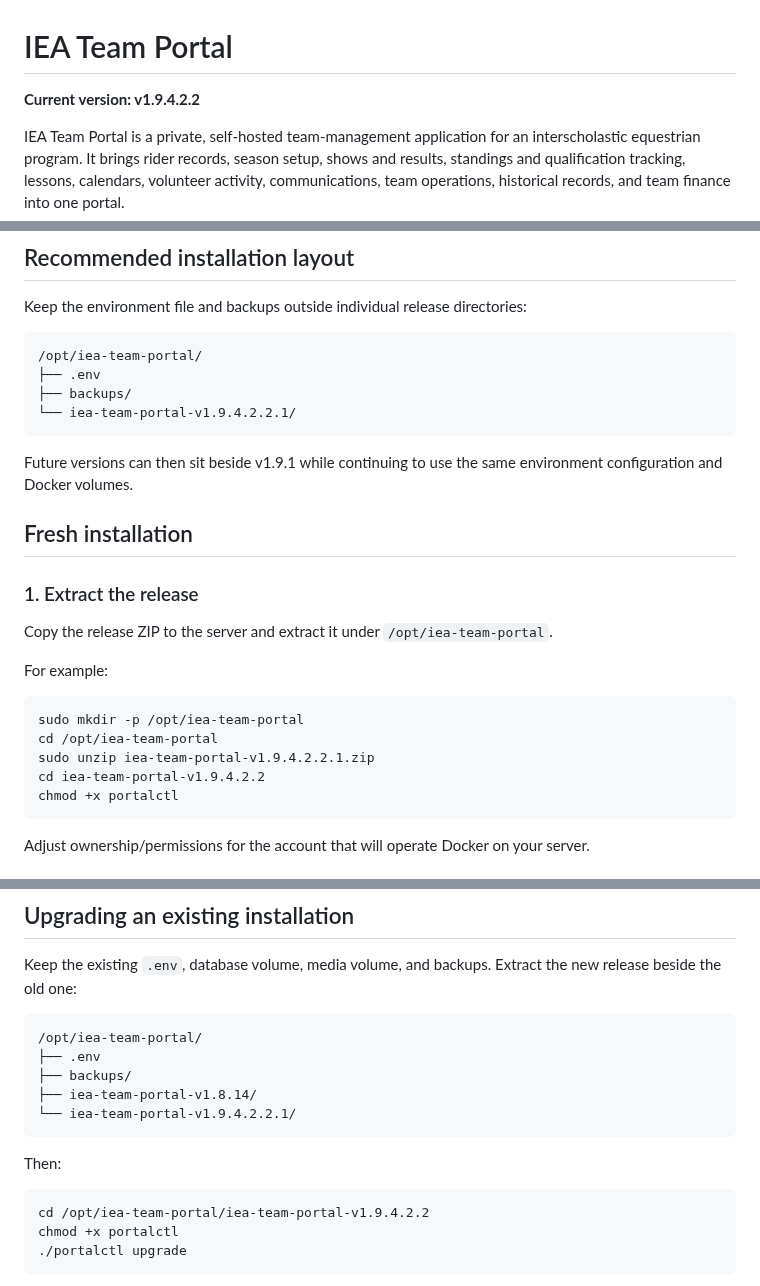
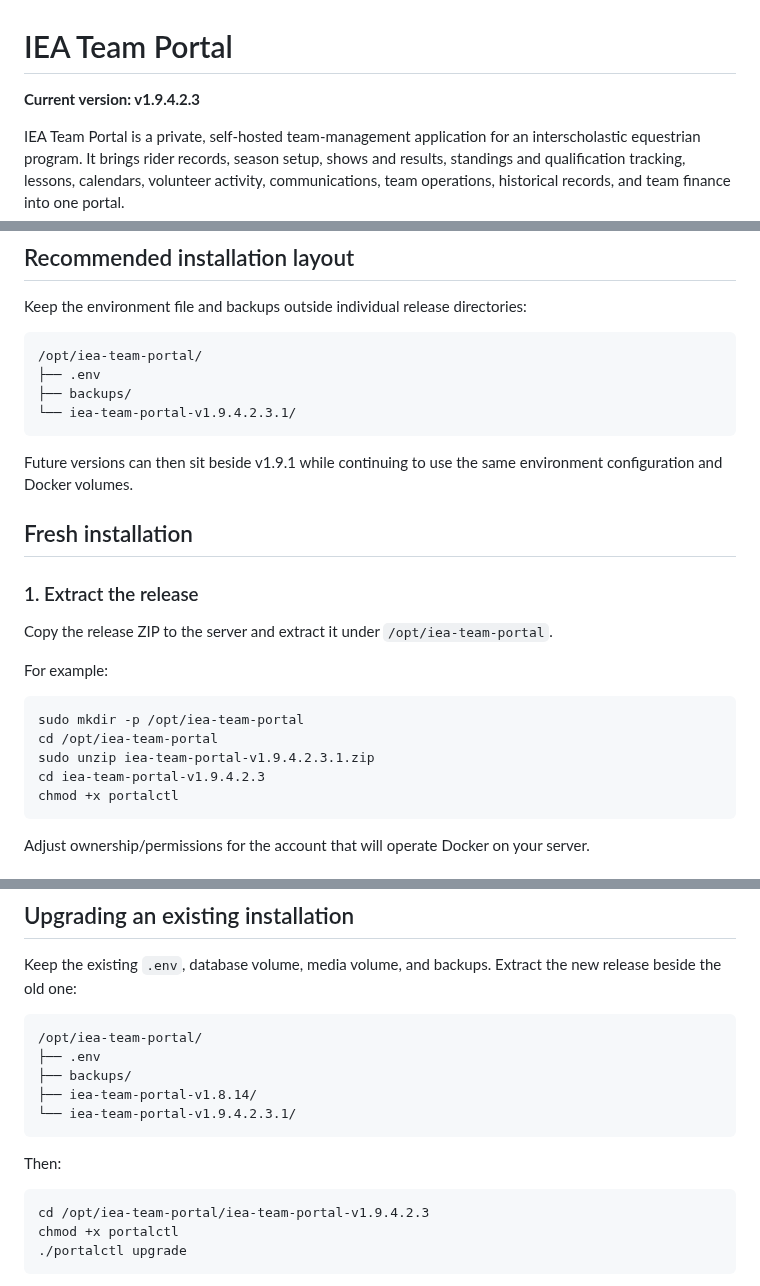
Before and after one commit to mcangeli/iea-team-portal, a Markdown page: README.md, 3 parts joined by grey strips. Rendered like a GitHub page.

````diff
--- a/README.md
+++ b/README.md
@@ -1,6 +1,6 @@
 # IEA Team Portal
 
-**Current version: v1.9.4.2.2**
+**Current version: v1.9.4.2.3**
 
 IEA Team Portal is a private, self-hosted team-management application for an interscholastic equestrian program. It brings rider records, season setup, shows and results, standings and qualification tracking, lessons, calendars, volunteer activity, communications, team operations, historical records, and team finance into one portal.
 
@@ -175,7 +175,7 @@ Keep the environment file and backups outside individual release directories:
 /opt/iea-team-portal/
 ├── .env
 ├── backups/
-└── iea-team-portal-v1.9.4.2.2.1/
+└── iea-team-portal-v1.9.4.2.3.1/
 ```
 
 Future versions can then sit beside v1.9.1 while continuing to use the same environment configuration and Docker volumes.
@@ -191,8 +191,8 @@ For example:
 ```bash
 sudo mkdir -p /opt/iea-team-portal
 cd /opt/iea-team-portal
-sudo unzip iea-team-portal-v1.9.4.2.2.1.zip
-cd iea-team-portal-v1.9.4.2.2
+sudo unzip iea-team-portal-v1.9.4.2.3.1.zip
+cd iea-team-portal-v1.9.4.2.3
 chmod +x portalctl
 ```
 
@@ -298,13 +298,13 @@ Keep the existing `.env`, database volume, media volume, and backups. Extract th
 ├── .env
 ├── backups/
 ├── iea-team-portal-v1.8.14/
-└── iea-team-portal-v1.9.4.2.2.1/
+└── iea-team-portal-v1.9.4.2.3.1/
 ```
 
 Then:
 
 ```bash
-cd /opt/iea-team-portal/iea-team-portal-v1.9.4.2.2
+cd /opt/iea-team-portal/iea-team-portal-v1.9.4.2.3
 chmod +x portalctl
 ./portalctl upgrade
 ```
````
Also changed, not shown: RELEASE_NOTES.md (+9 -0 lines).
